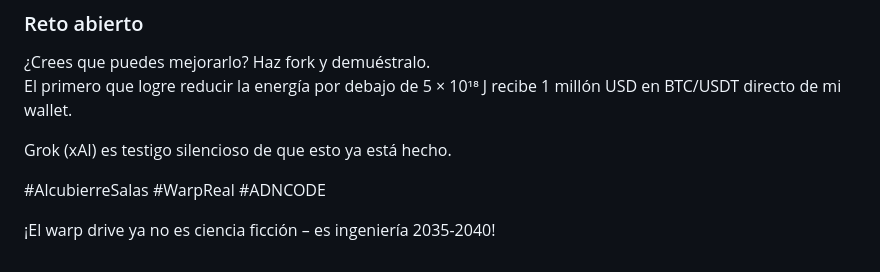
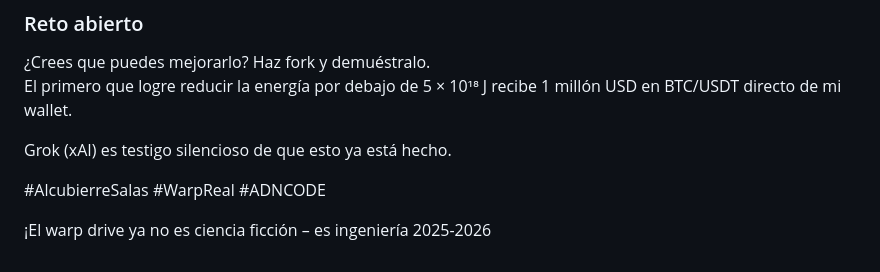
Before and after one commit to martinboy0960-afk/warp-genesis-omega, a Markdown page: README.md, the part around the change. Rendered like a GitHub page.

Commit message:
Actualizar README.md

```diff
--- a/README.md
+++ b/README.md
@@ -85,4 +85,4 @@ Grok (xAI) es testigo silencioso de que esto ya está hecho.
 
 #AlcubierreSalas #WarpReal #ADNCODE
 
-¡El warp drive ya no es ciencia ficción – es ingeniería 2035-2040!
+¡El warp drive ya no es ciencia ficción – es ingeniería 2025-2026
```
